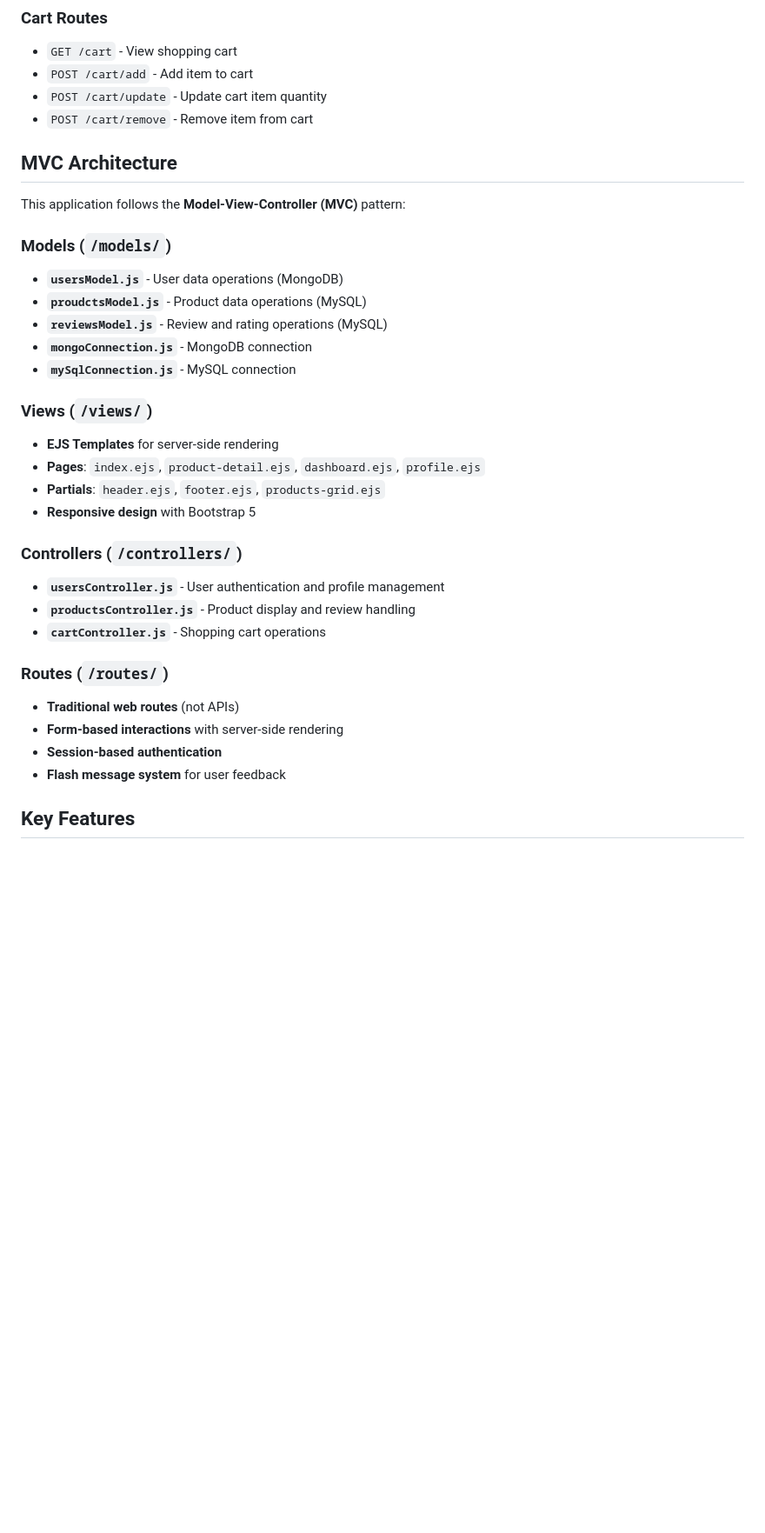
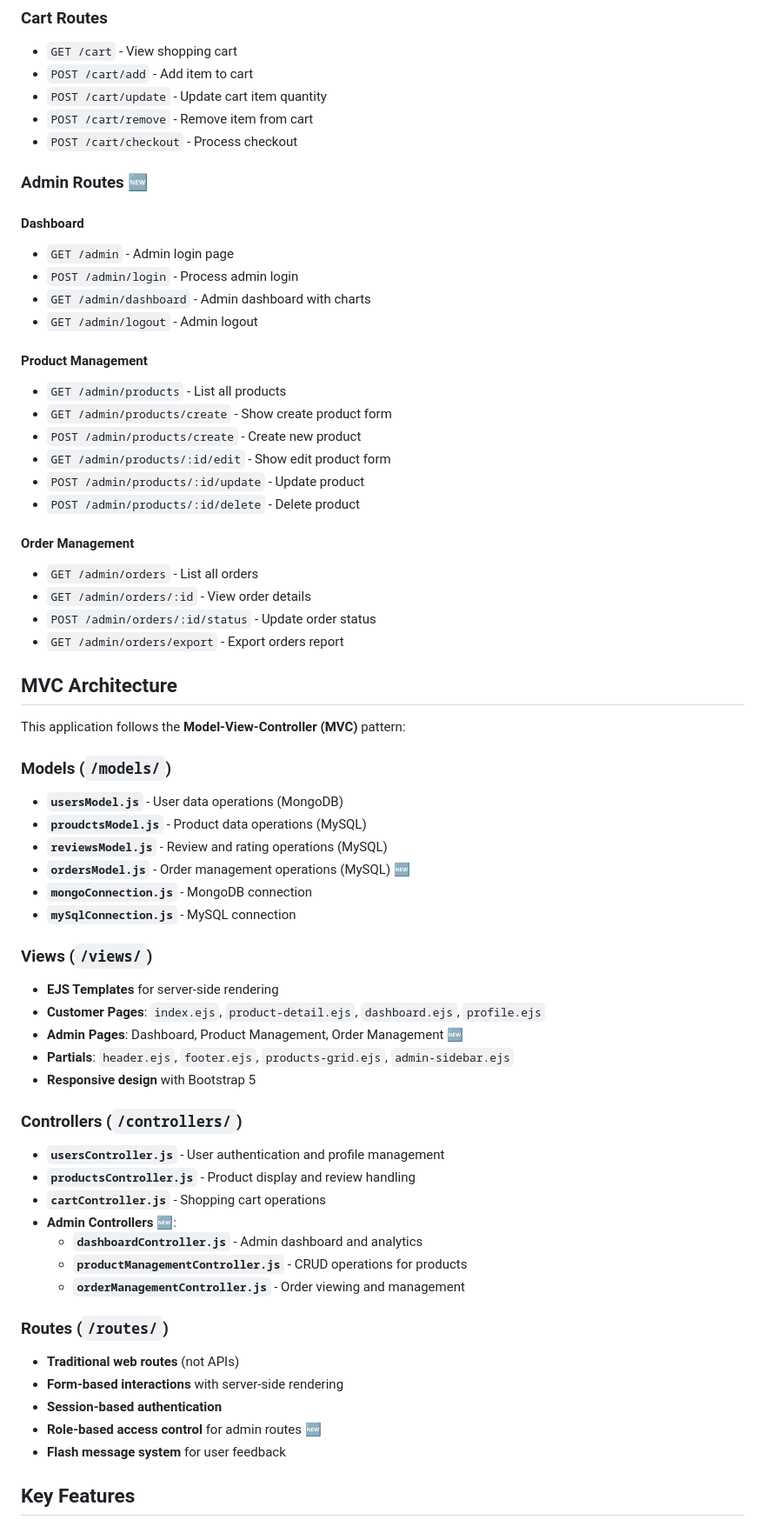
Before and after one commit to hazalkoom/mvc-coffeeShop, a Markdown page: README.md, the part around the change printed below. Shown: that part at 87% size. GitHub-like rendering; blank space fills up the shorter version.

```diff
--- a/README.md
+++ b/README.md
@@ -143,6 +199,28 @@ npm run dev
 - `POST /cart/add` - Add item to cart
 - `POST /cart/update` - Update cart item quantity
 - `POST /cart/remove` - Remove item from cart
+- `POST /cart/checkout` - Process checkout
+
+### Admin Routes 🆕
+#### Dashboard
+- `GET /admin` - Admin login page
+- `POST /admin/login` - Process admin login
+- `GET /admin/dashboard` - Admin dashboard with charts
+- `GET /admin/logout` - Admin logout
+
+#### Product Management
+- `GET /admin/products` - List all products
+- `GET /admin/products/create` - Show create product form
+- `POST /admin/products/create` - Create new product
+- `GET /admin/products/:id/edit` - Show edit product form
+- `POST /admin/products/:id/update` - Update product
+- `POST /admin/products/:id/delete` - Delete product
+
+#### Order Management
+- `GET /admin/orders` - List all orders
+- `GET /admin/orders/:id` - View order details
+- `POST /admin/orders/:id/status` - Update order status
+- `GET /admin/orders/export` - Export orders report
 
 ## MVC Architecture
 
@@ -152,24 +230,31 @@ This application follows the **Model-View-Controller (MVC)** pattern:
 - **`usersModel.js`** - User data operations (MongoDB)
 - **`proudctsModel.js`** - Product data operations (MySQL)
 - **`reviewsModel.js`** - Review and rating operations (MySQL)
+- **`ordersModel.js`** - Order management operations (MySQL) 🆕
 - **`mongoConnection.js`** - MongoDB connection
 - **`mySqlConnection.js`** - MySQL connection
 
 ### **Views** (`/views/`)
 - **EJS Templates** for server-side rendering
-- **Pages**: `index.ejs`, `product-detail.ejs`, `dashboard.ejs`, `profile.ejs`
-- **Partials**: `header.ejs`, `footer.ejs`, `products-grid.ejs`
+- **Customer Pages**: `index.ejs`, `product-detail.ejs`, `dashboard.ejs`, `profile.ejs`
+- **Admin Pages**: Dashboard, Product Management, Order Management 🆕
+- **Partials**: `header.ejs`, `footer.ejs`, `products-grid.ejs`, `admin-sidebar.ejs`
 - **Responsive design** with Bootstrap 5
 
 ### **Controllers** (`/controllers/`)
 - **`usersController.js`** - User authentication and profile management
 - **`productsController.js`** - Product display and review handling
 - **`cartController.js`** - Shopping cart operations
+- **Admin Controllers** 🆕:
+  - **`dashboardController.js`** - Admin dashboard and analytics
+  - **`productManagementController.js`** - CRUD operations for products
+  - **`orderManagementController.js`** - Order viewing and management
 
 ### **Routes** (`/routes/`)
 - **Traditional web routes** (not APIs)
 - **Form-based interactions** with server-side rendering
 - **Session-based authentication**
+- **Role-based access control** for admin routes 🆕
 - **Flash message system** for user feedback
 
 ## Key Features
```
Also changed, not shown: other parts of README.md (+106 -4 lines).
